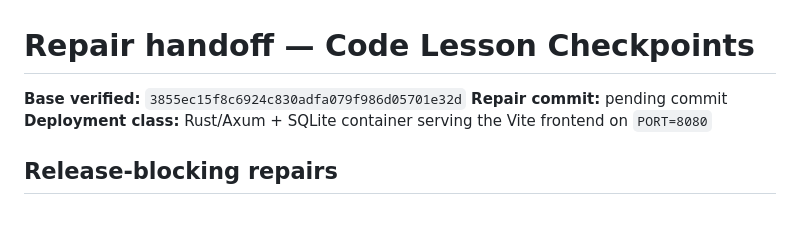
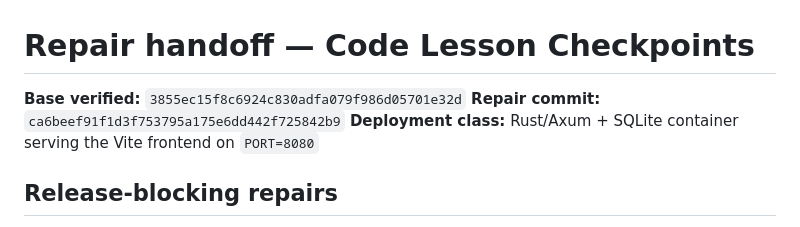
Before and after one commit to B-Divyesh/sf-code-lesson-checkpoints, a Markdown page: .factory/handoff.md, the part around the change. Drawn GitHub-style.

Commit message:
docs: record repair verification

```diff
--- a/.factory/handoff.md
+++ b/.factory/handoff.md
@@ -1,7 +1,7 @@
 # Repair handoff — Code Lesson Checkpoints
 
 **Base verified:** `3855ec15f8c6924c830adfa079f986d05701e32d`
-**Repair commit:** pending commit
+**Repair commit:** `ca6beef91f1d3f753795a175e6dd442f725842b9`
 **Deployment class:** Rust/Axum + SQLite container serving the Vite frontend on `PORT=8080`
 
 ## Release-blocking repairs
```
